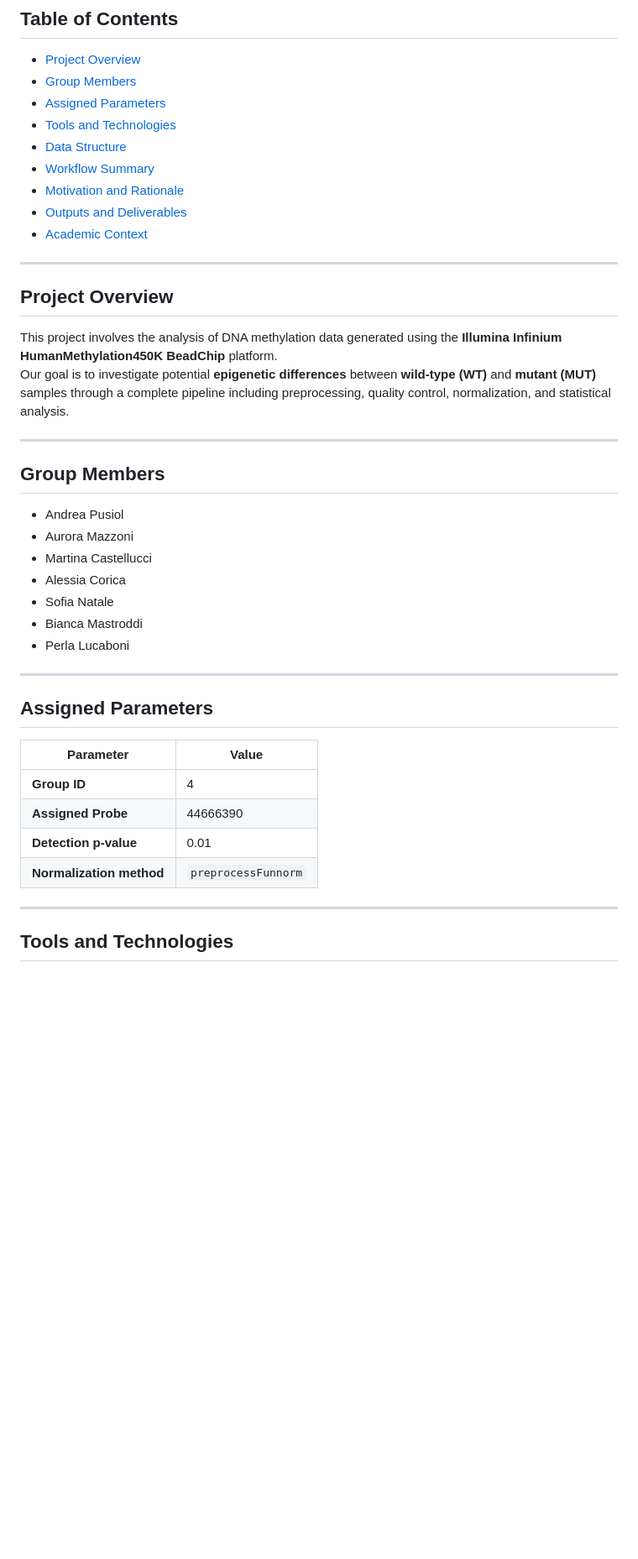
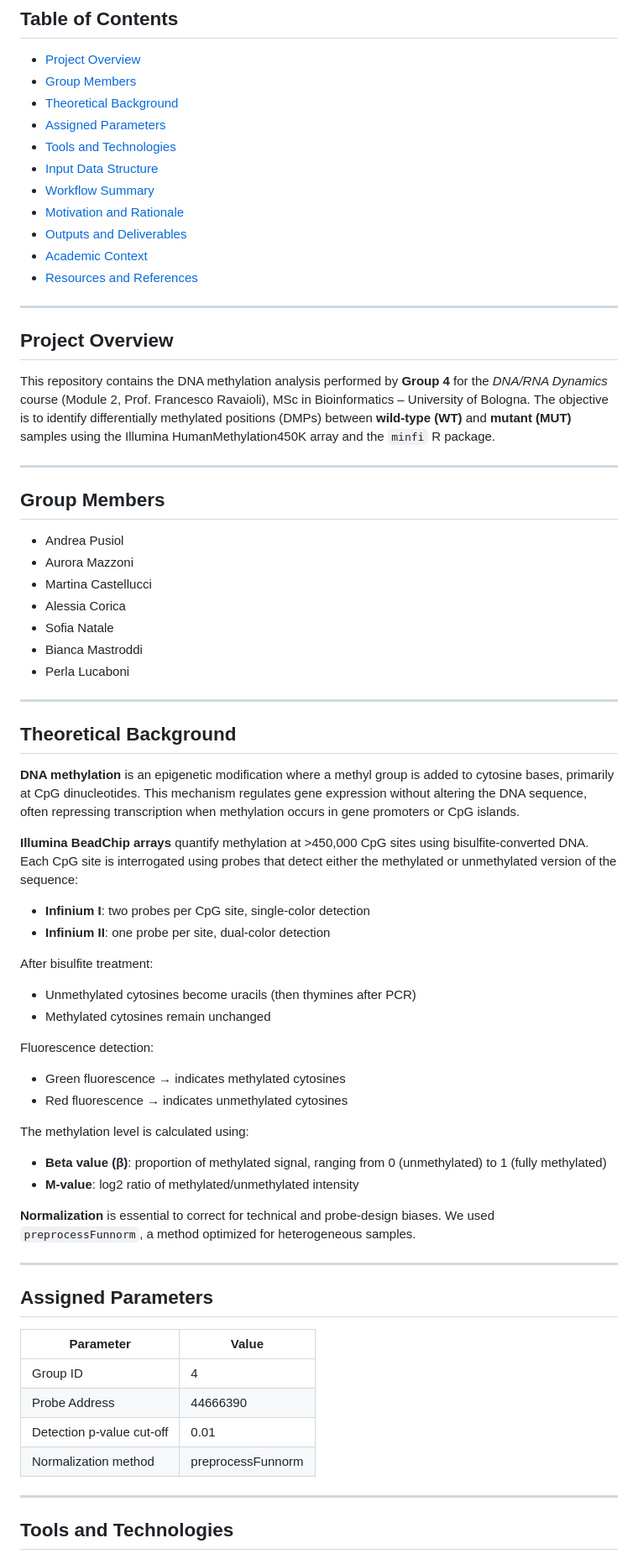
Before and after one commit to Martinaa1408/DNARNA_Group4, a Markdown page: README.md, the part around one of its changes. Shown at 84% size. Rendered like a GitHub page; blank space fills up the shorter version.

```diff
--- a/README.md
+++ b/README.md
@@ -3,20 +3,20 @@
 ## Table of Contents
 - [Project Overview](#project-overview)
 - [Group Members](#group-members)
+- [Theoretical Background](#theoretical-background)
 - [Assigned Parameters](#assigned-parameters)
 - [Tools and Technologies](#tools-and-technologies)
-- [Data Structure](#data-structure)
+- [Input Data Structure](#input-data-structure)
 - [Workflow Summary](#workflow-summary)
 - [Motivation and Rationale](#motivation-and-rationale)
 - [Outputs and Deliverables](#outputs-and-deliverables)
 - [Academic Context](#academic-context)
+- [Resources and References](#resources-and-references)
 
 ---
 
 ## Project Overview
-
-This project involves the analysis of DNA methylation data generated using the **Illumina Infinium HumanMethylation450K BeadChip** platform.
-Our goal is to investigate potential **epigenetic differences** between **wild-type (WT)** and **mutant (MUT)** samples through a complete pipeline including preprocessing, quality control, normalization, and statistical analysis.
+This repository contains the DNA methylation analysis performed by **Group 4** for the *DNA/RNA Dynamics* course (Module 2, Prof. Francesco Ravaioli), MSc in Bioinformatics – University of Bologna. The objective is to identify differentially methylated positions (DMPs) between **wild-type (WT)** and **mutant (MUT)** samples using the Illumina HumanMethylation450K array and the `minfi` R package.
 
 ---
 
@@ -32,14 +32,42 @@ Our goal is to investigate potential **epigenetic differences** between **wild-t
 
 ---
 
+## Theoretical Background
+
+**DNA methylation** is an epigenetic modification where a methyl group is added to cytosine bases, primarily at CpG dinucleotides. This mechanism regulates gene expression without altering the DNA sequence, often repressing transcription when methylation occurs in gene promoters or CpG islands.
+
+**Illumina BeadChip arrays** quantify methylation at >450,000 CpG sites using bisulfite-converted DNA. Each CpG site is interrogated using probes that detect either the methylated or unmethylated version of the sequence:
+
+- **Infinium I**: two probes per CpG site, single-color detection
+- **Infinium II**: one probe per site, dual-color detection
+
+After bisulfite treatment:
+
+- Unmethylated cytosines become uracils (then thymines after PCR)
+- Methylated cytosines remain unchanged
+
+Fluorescence detection:
+- Green fluorescence → indicates methylated cytosines
+- Red fluorescence → indicates unmethylated cytosines
+
+
+The methylation level is calculated using:
+
+- **Beta value (β)**: proportion of methylated signal, ranging from 0 (unmethylated) to 1 (fully methylated)
+- **M-value**: log2 ratio of methylated/unmethylated intensity
+
+**Normalization** is essential to correct for technical and probe-design biases. We used `preprocessFunnorm`, a method optimized for heterogeneous samples.
+
+---
+
 ## Assigned Parameters
 
-| Parameter                 | Value          |
-|---------------------------|----------------|
-| **Group ID**              | 4              |
-| **Assigned Probe**        | 44666390       |
-| **Detection p-value**     | 0.01           |
-| **Normalization method**  | `preprocessFunnorm` |
+| Parameter               | Value          |
+|------------------------|----------------|
+| Group ID               | 4              |
+| Probe Address          | 44666390       |
+| Detection p-value cut-off | 0.01         |
+| Normalization method   | preprocessFunnorm |
 
 ---
 
```
Also changed, not shown: other parts of README.md (+42 -58 lines).
